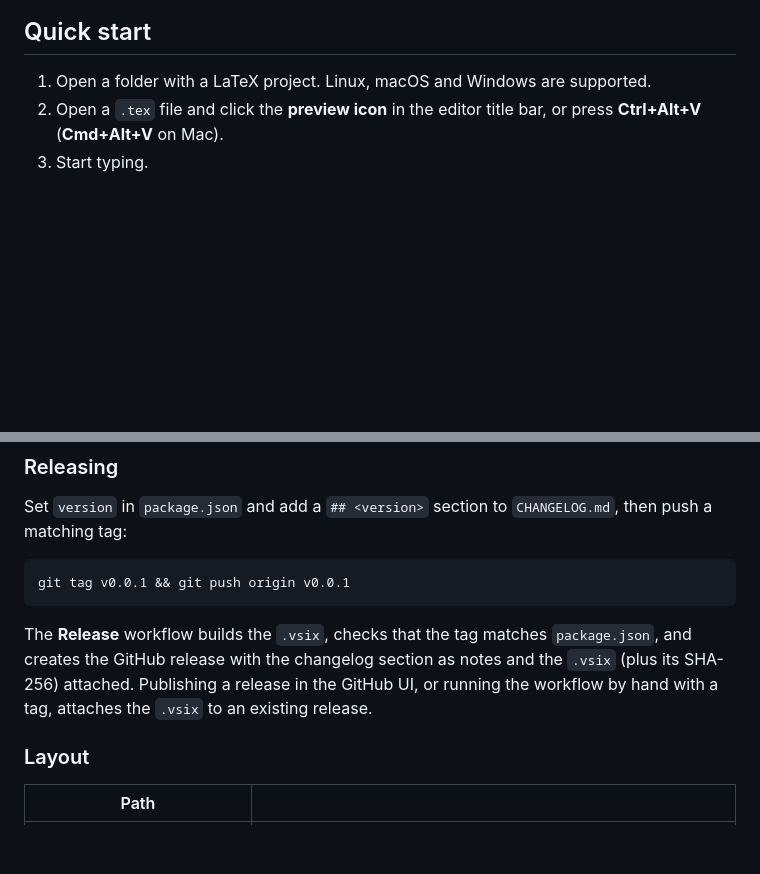
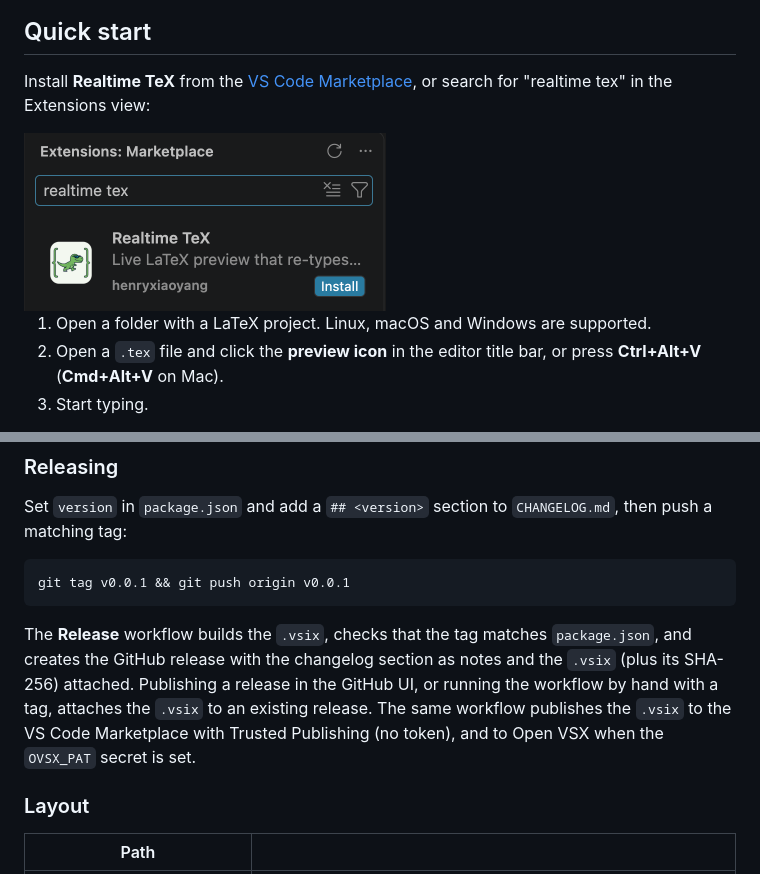
Before and after one commit to HenryXiaoYang/realtime-tex-vsc-plugin, a Markdown page: README.md, 2 parts joined by grey strips. GitHub-like rendering; pictures changed too: docs/marketplace.png (added); blank space fills up the shorter version.

Commit message:
docs: link the Marketplace listing with a screenshot
Co-Authored-By: Claude Opus 5.5 <noreply@anthropic.com>
Claude-Session: https://claude.ai/code/session_01YZaevyihGhdG8n62dYRpoQ

```diff
--- a/README.md
+++ b/README.md
@@ -17,6 +17,10 @@ references and bibliographies follow from a full compile in the background.
 ![Typing in the editor; the preview follows every keystroke](docs/demo.gif)
 
 ## Quick start
+
+Install **Realtime TeX** from the [VS Code Marketplace](https://marketplace.visualstudio.com/items?itemName=henryxiaoyang.realtime-tex), or search for "realtime tex" in the Extensions view:
+
+<img src="https://raw.githubusercontent.com/HenryXiaoYang/realtime-tex-vsc-plugin/main/docs/marketplace.png" alt="Realtime TeX in the Extensions view of VS Code, with its Install button" width="362">
 
 1. Open a folder with a LaTeX project. Linux, macOS and Windows are supported.
 2. Open a `.tex` file and click the **preview icon** in the editor title bar, or press **Ctrl+Alt+V** (**Cmd+Alt+V** on Mac).
@@ -172,7 +176,9 @@ git tag v0.0.1 && git push origin v0.0.1
 The **Release** workflow builds the `.vsix`, checks that the tag matches `package.json`, and
 creates the GitHub release with the changelog section as notes and the `.vsix` (plus its
 SHA-256) attached. Publishing a release in the GitHub UI, or running the workflow by hand with a
-tag, attaches the `.vsix` to an existing release.
+tag, attaches the `.vsix` to an existing release. The same workflow publishes the `.vsix` to the
+VS Code Marketplace with Trusted Publishing (no token), and to Open VSX when the `OVSX_PAT`
+secret is set.
 
 ### Layout
 
```
Also changed, not shown: README.zh-CN.md (+4 -0 lines).
